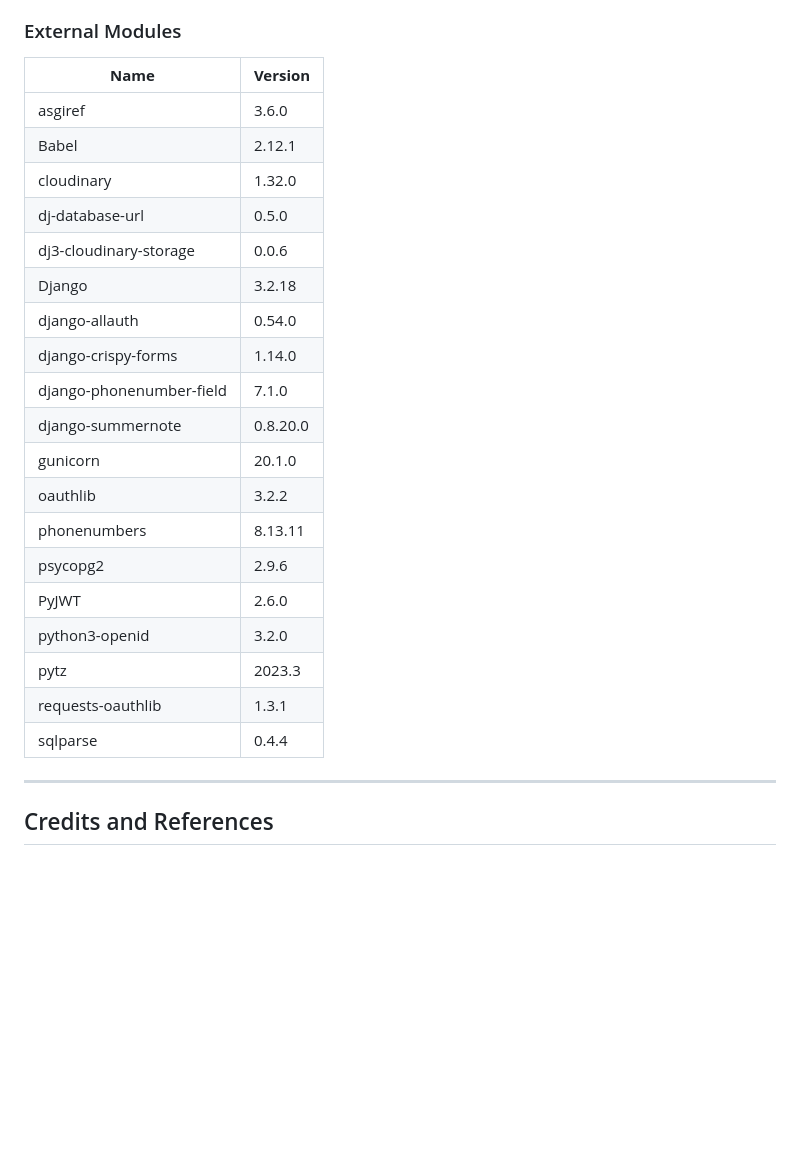
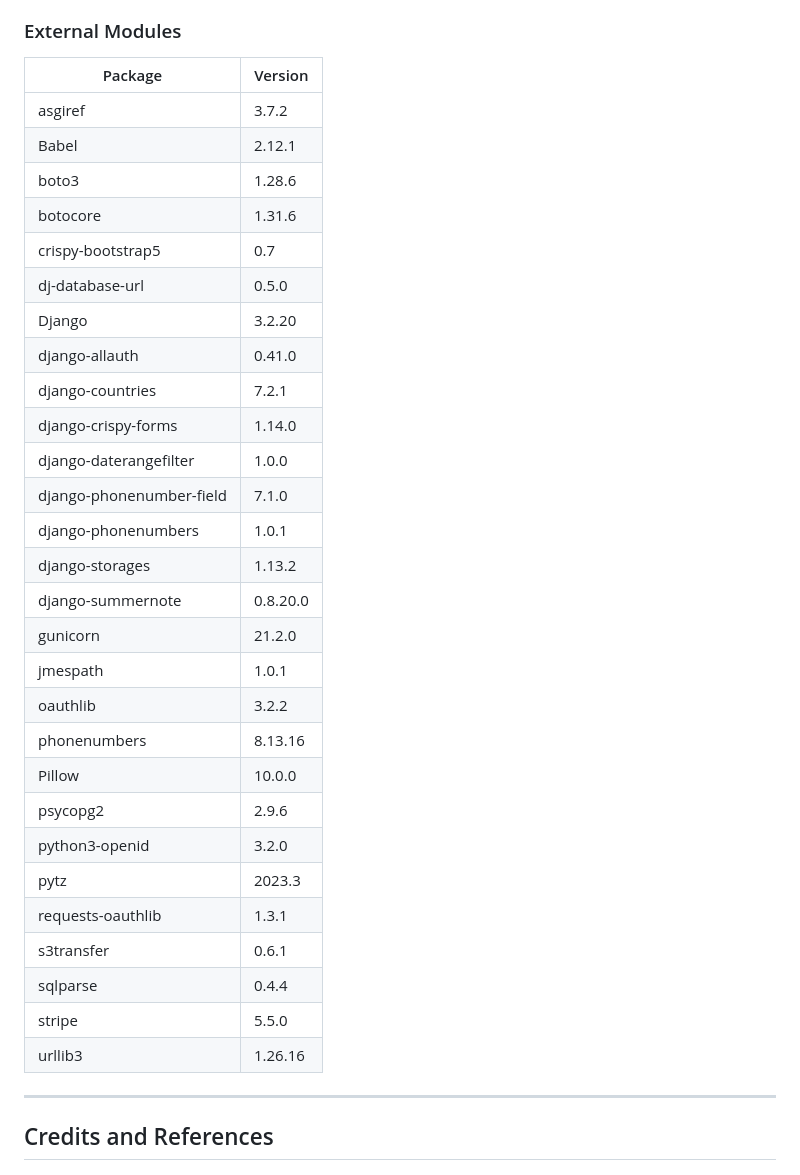
Before and after one commit to beratzorlu/dandy_flaneur_ecommerce, a Markdown page: README.md, the part around the change. Drawn GitHub-style; blank space fills up the shorter version.

Commit message:
Update external modules section.

```diff
--- a/README.md
+++ b/README.md
@@ -769,27 +769,36 @@ DevTools.
 
 ### External Modules
 
-| **Name** | **Version** |
-| ------- | ------- |
-| asgiref | 3.6.0 |
-| Babel | 2.12.1 |
-| cloudinary | 1.32.0 |
-| dj-database-url | 0.5.0 |
-| dj3-cloudinary-storage | 0.0.6 |
-| Django | 3.2.18 |
-| django-allauth | 0.54.0 |
-| django-crispy-forms | 1.14.0 |
-| django-phonenumber-field | 7.1.0 |
-| django-summernote | 0.8.20.0 |
-| gunicorn | 20.1.0 |
-| oauthlib | 3.2.2 |
-| phonenumbers | 8.13.11 |
-| psycopg2 | 2.9.6 |
-| PyJWT | 2.6.0 |
-| python3-openid | 3.2.0 |
-| pytz | 2023.3 |
-| requests-oauthlib | 1.3.1 |
-| sqlparse | 0.4.4 |
+| Package                 | Version   |
+|-------------------------|-----------|
+| asgiref                 | 3.7.2     |
+| Babel                   | 2.12.1    |
+| boto3                   | 1.28.6    |
+| botocore                | 1.31.6    |
+| crispy-bootstrap5       | 0.7       |
+| dj-database-url         | 0.5.0     |
+| Django                  | 3.2.20    |
+| django-allauth          | 0.41.0    |
+| django-countries        | 7.2.1     |
+| django-crispy-forms     | 1.14.0    |
+| django-daterangefilter  | 1.0.0     |
+| django-phonenumber-field| 7.1.0     |
+| django-phonenumbers     | 1.0.1     |
+| django-storages         | 1.13.2    |
+| django-summernote       | 0.8.20.0  |
+| gunicorn                | 21.2.0    |
+| jmespath                | 1.0.1     |
+| oauthlib                | 3.2.2     |
+| phonenumbers            | 8.13.16   |
+| Pillow                  | 10.0.0    |
+| psycopg2                | 2.9.6     |
+| python3-openid          | 3.2.0     |
+| pytz                    | 2023.3    |
+| requests-oauthlib       | 1.3.1     |
+| s3transfer              | 0.6.1     |
+| sqlparse                | 0.4.4     |
+| stripe                  | 5.5.0     |
+| urllib3                 | 1.26.16   |
 
 ---
 
```
